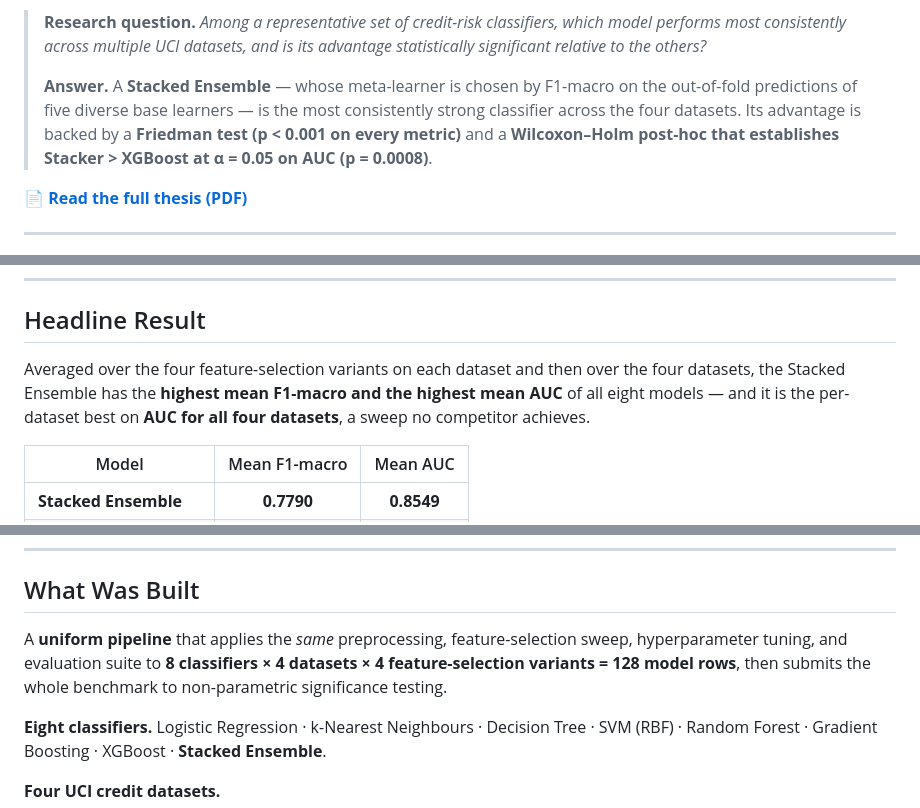
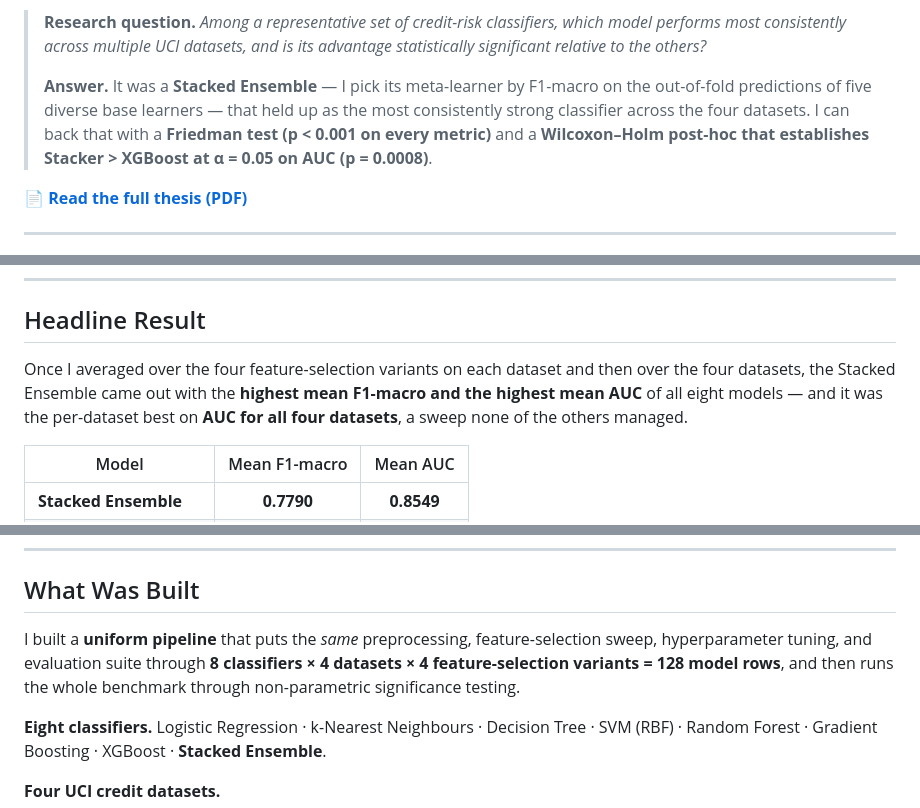
Before and after one commit to tarunyadav200429-source/credit-risk-stacked-ensembles, a Markdown page: README.md, 3 parts joined by grey strips. Drawn GitHub-style.

```diff
--- a/README.md
+++ b/README.md
@@ -18,9 +18,9 @@ contains the thesis, the reproducible notebook bundle, and the four public datas
 > most consistently across multiple UCI datasets, and is its advantage statistically significant
 > relative to the others?*
 >
-> **Answer.** A **Stacked Ensemble** — whose meta-learner is chosen by F1-macro on the out-of-fold
-> predictions of five diverse base learners — is the most consistently strong classifier across the
-> four datasets. Its advantage is backed by a **Friedman test (p < 0.001 on every metric)** and a
+> **Answer.** It was a **Stacked Ensemble** — I pick its meta-learner by F1-macro on the out-of-fold
+> predictions of five diverse base learners — that held up as the most consistently strong classifier
+> across the four datasets. I can back that with a **Friedman test (p < 0.001 on every metric)** and a
 > **Wilcoxon–Holm post-hoc that establishes Stacker > XGBoost at α = 0.05 on AUC (p = 0.0008)**.
 
 📄 **[Read the full thesis (PDF)](thesis/Credit_Risk_Prediction_Thesis.pdf)**
@@ -48,9 +48,10 @@ was a claim I could actually stand behind in the viva.
 
 ## Headline Result
 
-Averaged over the four feature-selection variants on each dataset and then over the four datasets,
-the Stacked Ensemble has the **highest mean F1-macro and the highest mean AUC** of all eight models
-— and it is the per-dataset best on **AUC for all four datasets**, a sweep no competitor achieves.
+Once I averaged over the four feature-selection variants on each dataset and then over the four
+datasets, the Stacked Ensemble came out with the **highest mean F1-macro and the highest mean AUC**
+of all eight models — and it was the per-dataset best on **AUC for all four datasets**, a sweep none
+of the others managed.
 
 | Model | Mean F1-macro | Mean AUC |
 |-------|:-------------:|:--------:|
@@ -69,9 +70,10 @@ the Stacked Ensemble has the **highest mean F1-macro and the highest mean AUC**
 
 ## What Was Built
 
-A **uniform pipeline** that applies the *same* preprocessing, feature-selection sweep, hyperparameter
-tuning, and evaluation suite to **8 classifiers × 4 datasets × 4 feature-selection variants = 128
-model rows**, then submits the whole benchmark to non-parametric significance testing.
+I built a **uniform pipeline** that puts the *same* preprocessing, feature-selection sweep,
+hyperparameter tuning, and evaluation suite through **8 classifiers × 4 datasets × 4 feature-selection
+variants = 128 model rows**, and then runs the whole benchmark through non-parametric significance
+testing.
 
 **Eight classifiers.** Logistic Regression · k-Nearest Neighbours · Decision Tree · SVM (RBF) ·
 Random Forest · Gradient Boosting · XGBoost · **Stacked Ensemble**.
```
Also changed, not shown: other parts of README.md (+21 -20 lines).
